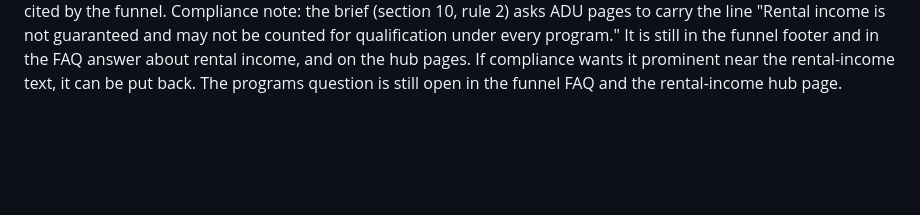
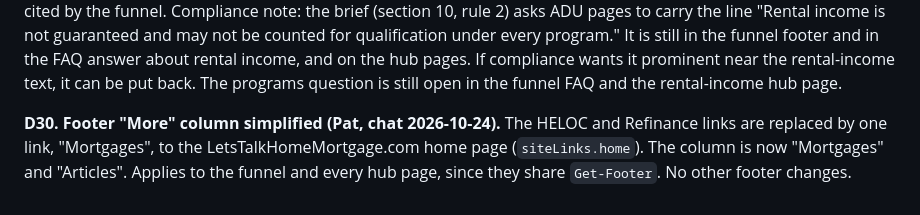
Before and after one commit to PatCollins-14/financemyadu, a Markdown page: docs/DECISIONS.md, the part around the change. GitHub-like rendering; blank space fills up the shorter version.

Commit message:
Log D30: footer More column
Co-Authored-By: Claude Sonnet 5.5 <noreply@anthropic.com>

```diff
--- a/docs/DECISIONS.md
+++ b/docs/DECISIONS.md
@@ -90,3 +90,6 @@ What was removed for the upload: the file field, the size check and its config (
 **D29. Boxed rental-income disclaimer and the investor-loan (DSCR) paragraph removed from the funnel's "How lenders look at an ADU" section (Pat, chat 2026-10-24).**
 Removed: the callout box "Rental income is not guaranteed and may not count toward qualification under every program." and the paragraph about investor loans and Pat's Non-QM page, including its `[PAT: confirm which programs you offer that consider ADU rental income or after-ADU value]` placeholder. The section now has two paragraphs (programs may or may not consider projected rent or after-ADU value; Fannie Mae's rule for one existing ADU) and its source line. The non-QM source is no longer cited by the funnel.
 Compliance note: the brief (section 10, rule 2) asks ADU pages to carry the line "Rental income is not guaranteed and may not be counted for qualification under every program." It is still in the funnel footer and in the FAQ answer about rental income, and on the hub pages. If compliance wants it prominent near the rental-income text, it can be put back. The programs question is still open in the funnel FAQ and the rental-income hub page.
+
+**D30. Footer "More" column simplified (Pat, chat 2026-10-24).**
+The HELOC and Refinance links are replaced by one link, "Mortgages", to the LetsTalkHomeMortgage.com home page (`siteLinks.home`). The column is now "Mortgages" and "Articles". Applies to the funnel and every hub page, since they share `Get-Footer`. No other footer changes.
```
